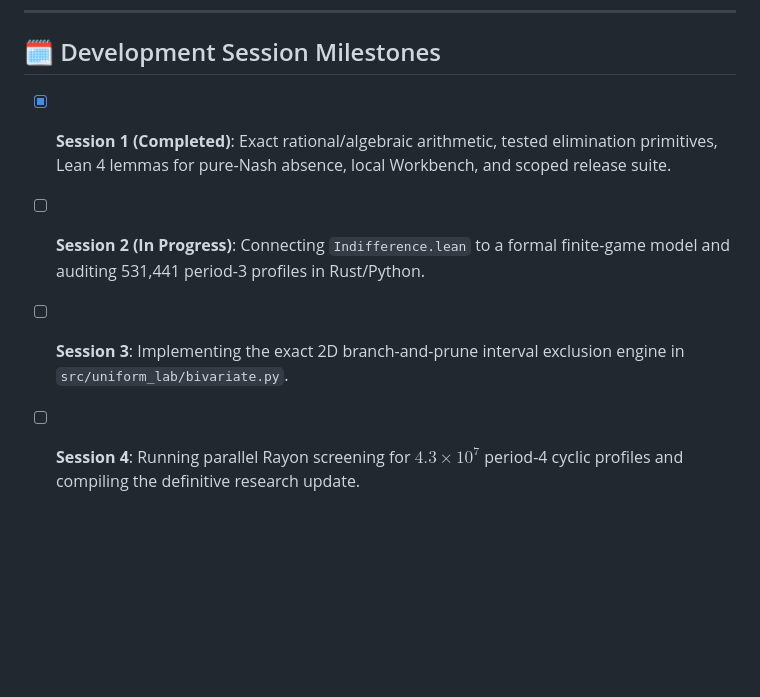
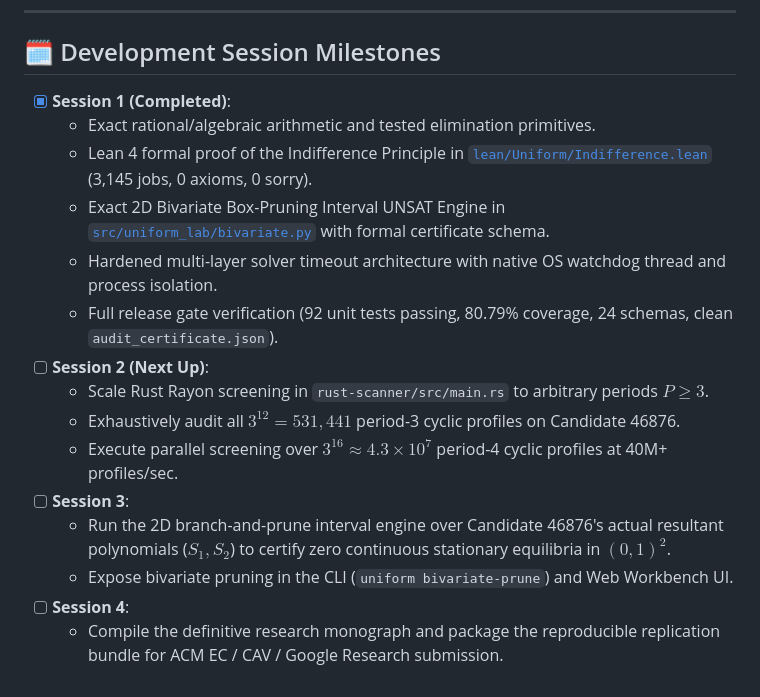
Before and after one commit to Hardonian/UNIFORM, a Markdown page: docs/ROADMAP_LONGTERM_FRONTIERS.md, the part around the change. Rendered like a GitHub page; blank space fills up the shorter version.

Commit message:
docs: synchronize long-term frontier roadmap session milestones

```diff
--- a/docs/ROADMAP_LONGTERM_FRONTIERS.md
+++ b/docs/ROADMAP_LONGTERM_FRONTIERS.md
@@ -79,7 +79,18 @@ If Candidate 46876 maintains $\text{regret} \ge 1.0000$ across all periods $P \i
 
 ## 🗓️ Development Session Milestones
 
-- [x] **Session 1 (Completed)**: Exact rational/algebraic arithmetic, tested elimination primitives, Lean 4 lemmas for pure-Nash absence, local Workbench, and scoped release suite.
-- [ ] **Session 2 (In Progress)**: Connecting `Indifference.lean` to a formal finite-game model and auditing 531,441 period-3 profiles in Rust/Python.
-- [ ] **Session 3**: Implementing the exact 2D branch-and-prune interval exclusion engine in `src/uniform_lab/bivariate.py`.
-- [ ] **Session 4**: Running parallel Rayon screening for $4.3 \times 10^7$ period-4 cyclic profiles and compiling the definitive research update.
+- [x] **Session 1 (Completed)**:
+  - Exact rational/algebraic arithmetic and tested elimination primitives.
+  - Lean 4 formal proof of the Indifference Principle in [`lean/Uniform/Indifference.lean`](../lean/Uniform/Indifference.lean) (3,145 jobs, 0 axioms, 0 sorry).
+  - Exact 2D Bivariate Box-Pruning Interval UNSAT Engine in [`src/uniform_lab/bivariate.py`](../src/uniform_lab/bivariate.py) with formal certificate schema.
+  - Hardened multi-layer solver timeout architecture with native OS watchdog thread and process isolation.
+  - Full release gate verification (92 unit tests passing, 80.79% coverage, 24 schemas, clean `audit_certificate.json`).
+- [ ] **Session 2 (Next Up)**:
+  - Scale Rust Rayon screening in `rust-scanner/src/main.rs` to arbitrary periods $P \ge 3$.
+  - Exhaustively audit all $3^{12} = 531,441$ period-3 cyclic profiles on Candidate 46876.
+  - Execute parallel screening over $3^{16} \approx 4.3 \times 10^7$ period-4 cyclic profiles at 40M+ profiles/sec.
+- [ ] **Session 3**:
+  - Run the 2D branch-and-prune interval engine over Candidate 46876's actual resultant polynomials ($S_1, S_2$) to certify zero continuous stationary equilibria in $(0, 1)^2$.
+  - Expose bivariate pruning in the CLI (`uniform bivariate-prune`) and Web Workbench UI.
+- [ ] **Session 4**:
+  - Compile the definitive research monograph and package the reproducible replication bundle for ACM EC / CAV / Google Research submission.
```
